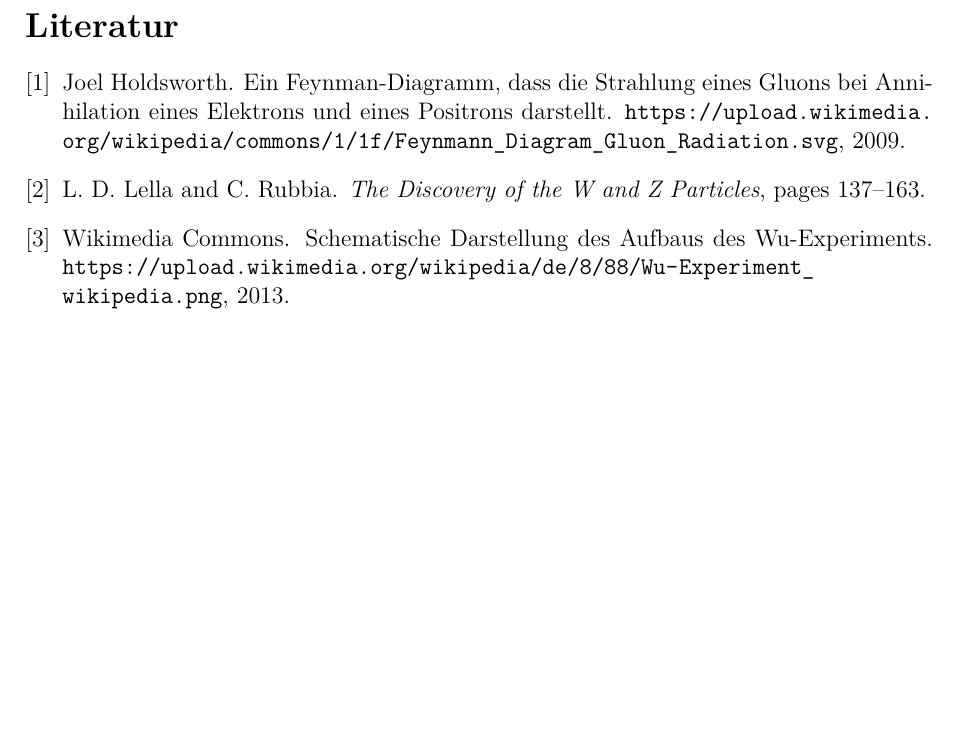
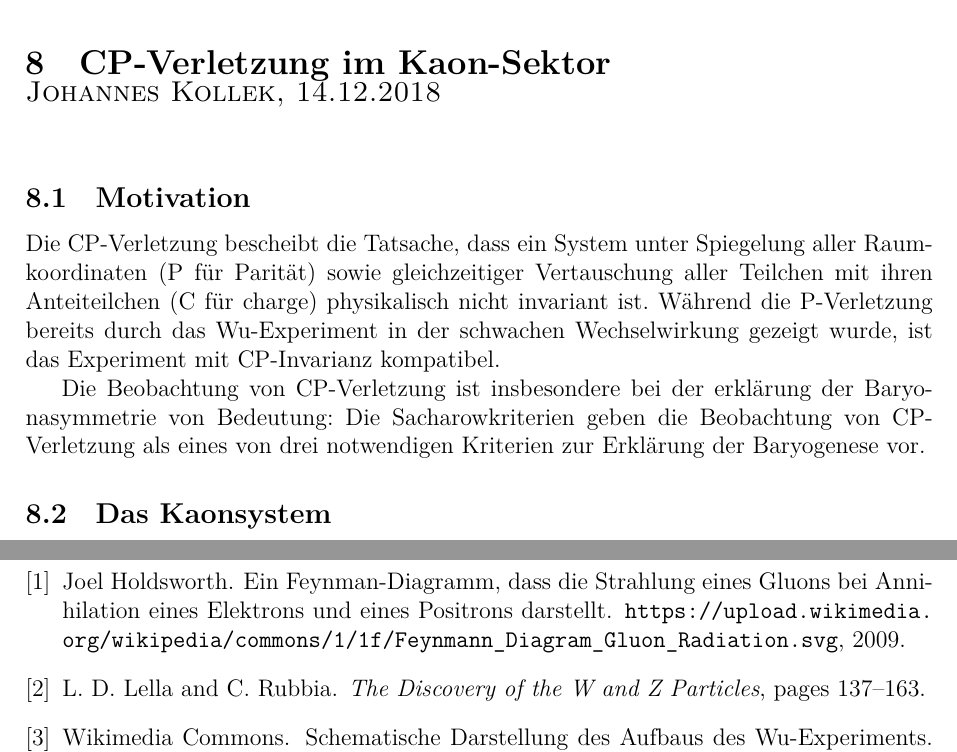
Before and after one commit to Jean1995/Schluesselexperimente-der-Teilchenphysik-WS1819, a LaTeX document (summary.tex, which reads content/cpv.tex): part of page 21 of 21 before the commit and two parts of pages 21 and 22 of 22 after it, the two joined at a grey line, cut at the place of the change, the shorter picture padded with empty space. Compiled offline with XeLaTeX.

Commit message:
Anfang Zusammenfassung CP-Verletzung

```diff
--- /dev/null
+++ b/content/cpv.tex
@@ -0,0 +1,14 @@
+
+\section{CP-Verletzung im Kaon-Sektor}
+
+\chapterauthor{Johannes Kollek, 14.12.2018}
+
+\subsection{Motivation}
+
+Die CP-Verletzung bescheibt die Tatsache, dass ein System unter Spiegelung aller Raumkoordinaten (P für Parität) sowie gleichzeitiger Vertauschung aller Teilchen mit ihren Anteiteilchen (C für charge) physikalisch nicht invariant ist.
+Während die P-Verletzung bereits durch das Wu-Experiment in der schwachen Wechselwirkung gezeigt wurde, ist das Experiment mit CP-Invarianz kompatibel.
+
+Die Beobachtung von CP-Verletzung ist insbesondere bei der erklärung der Baryonasymmetrie von Bedeutung: Die Sacharowkriterien geben die Beobachtung von CP-Verletzung als eines von drei notwendigen Kriterien zur Erklärung der Baryogenese vor.
+
+\subsection{Das Kaonsystem}
+%https://de.wikipedia.org/wiki/Kaon#Entdeckung
--- a/summary.tex
+++ b/summary.tex
@@ -126,6 +126,9 @@
 \input{content/wboson.tex}
 \newpage
 
+\input{content/cpv.tex}
+\newpage
+
 \bibliographystyle{abbrv}
 \bibliography{summary}
 
```
Also changed, not shown: vortraege/cpv_kaon.pdf (added).
